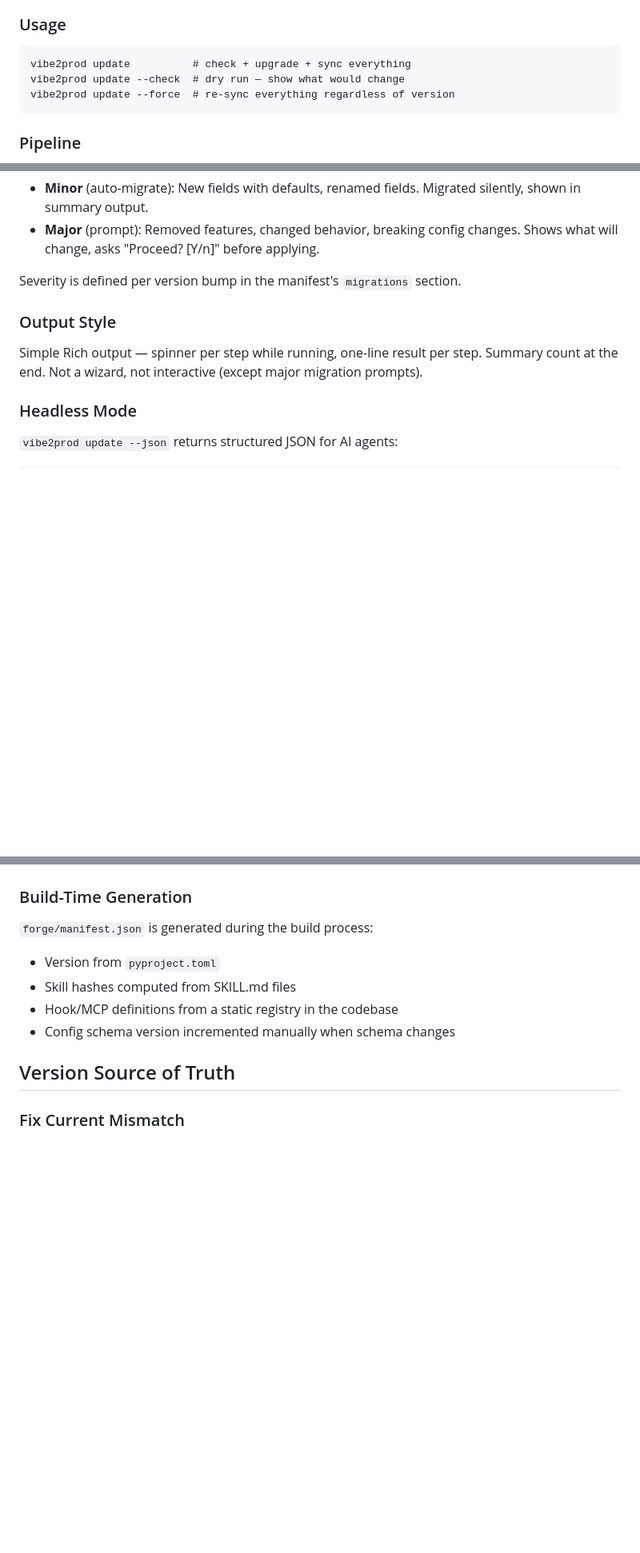
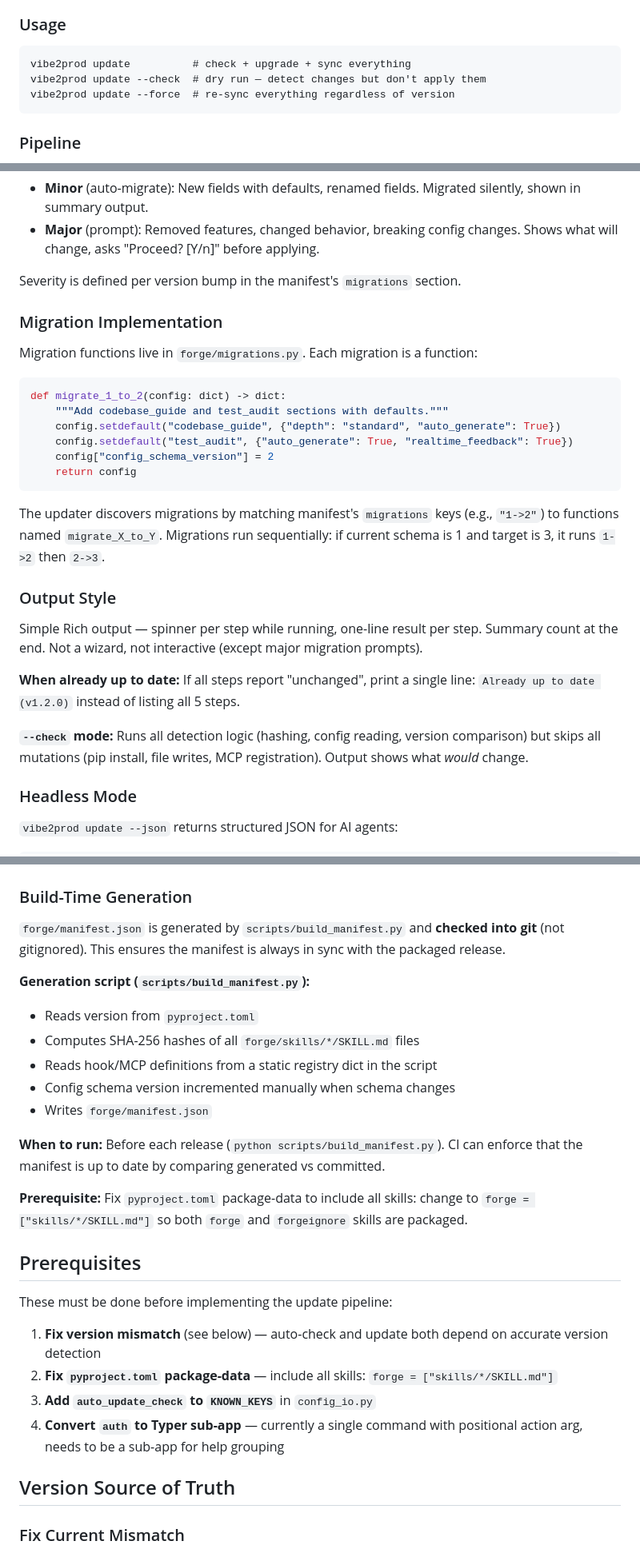
Before and after one commit to christopher-igweze/forge-engine, a Markdown page: roadmap/2026-03-26-v2p-updater-help-design.md, 3 parts joined by grey strips. Shown at 80% size. Drawn GitHub-style; blank space fills up the shorter version.

````diff
--- a/roadmap/2026-03-26-v2p-updater-help-design.md
+++ b/roadmap/2026-03-26-v2p-updater-help-design.md
@@ -30,7 +30,7 @@ Three additions to the CLI:
 
 ```
 vibe2prod update          # check + upgrade + sync everything
-vibe2prod update --check  # dry run — show what would change
+vibe2prod update --check  # dry run — detect changes but don't apply them
 vibe2prod update --force  # re-sync everything regardless of version
 ```
 
@@ -67,9 +67,28 @@ Done. 3 updated, 3 unchanged.
 
 Severity is defined per version bump in the manifest's `migrations` section.
 
+### Migration Implementation
+
+Migration functions live in `forge/migrations.py`. Each migration is a function:
+
+```python
+def migrate_1_to_2(config: dict) -> dict:
+    """Add codebase_guide and test_audit sections with defaults."""
+    config.setdefault("codebase_guide", {"depth": "standard", "auto_generate": True})
+    config.setdefault("test_audit", {"auto_generate": True, "realtime_feedback": True})
+    config["config_schema_version"] = 2
+    return config
+```
+
+The updater discovers migrations by matching manifest's `migrations` keys (e.g., `"1->2"`) to functions named `migrate_X_to_Y`. Migrations run sequentially: if current schema is 1 and target is 3, it runs `1->2` then `2->3`.
+
 ### Output Style
 
 Simple Rich output — spinner per step while running, one-line result per step. Summary count at the end. Not a wizard, not interactive (except major migration prompts).
+
+**When already up to date:** If all steps report "unchanged", print a single line: `Already up to date (v1.2.0)` instead of listing all 5 steps.
+
+**`--check` mode:** Runs all detection logic (hashing, config reading, version comparison) but skips all mutations (pip install, file writes, MCP registration). Output shows what *would* change.
 
 ### Headless Mode
 
@@ -292,11 +313,27 @@ Packaged inside the v2p distribution at `forge/manifest.json`. Generated at buil
 
 ### Build-Time Generation
 
-`forge/manifest.json` is generated during the build process:
-- Version from `pyproject.toml`
-- Skill hashes computed from SKILL.md files
-- Hook/MCP definitions from a static registry in the codebase
+`forge/manifest.json` is generated by `scripts/build_manifest.py` and **checked into git** (not gitignored). This ensures the manifest is always in sync with the packaged release.
+
+**Generation script (`scripts/build_manifest.py`):**
+- Reads version from `pyproject.toml`
+- Computes SHA-256 hashes of all `forge/skills/*/SKILL.md` files
+- Reads hook/MCP definitions from a static registry dict in the script
 - Config schema version incremented manually when schema changes
+- Writes `forge/manifest.json`
+
+**When to run:** Before each release (`python scripts/build_manifest.py`). CI can enforce that the manifest is up to date by comparing generated vs committed.
+
+**Prerequisite:** Fix `pyproject.toml` package-data to include all skills: change to `forge = ["skills/*/SKILL.md"]` so both `forge` and `forgeignore` skills are packaged.
+
+## Prerequisites
+
+These must be done before implementing the update pipeline:
+
+1. **Fix version mismatch** (see below) — auto-check and update both depend on accurate version detection
+2. **Fix `pyproject.toml` package-data** — include all skills: `forge = ["skills/*/SKILL.md"]`
+3. **Add `auto_update_check` to `KNOWN_KEYS`** in `config_io.py`
+4. **Convert `auth` to Typer sub-app** — currently a single command with positional action arg, needs to be a sub-app for help grouping
 
 ## Version Source of Truth
 
````
Also changed, not shown: other parts of roadmap/2026-03-26-v2p-updater-help-design.md (+14 -12 lines).
